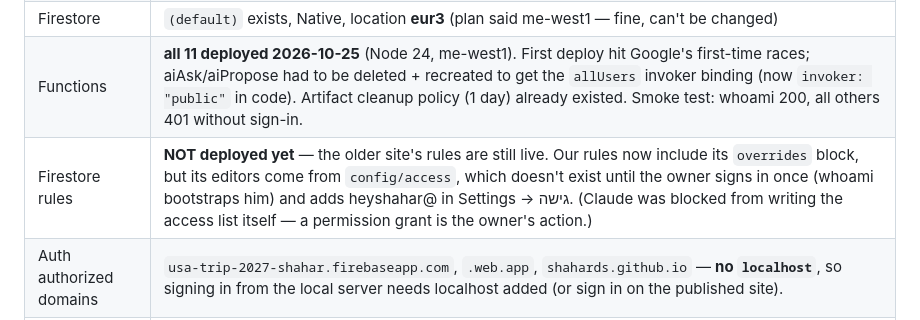
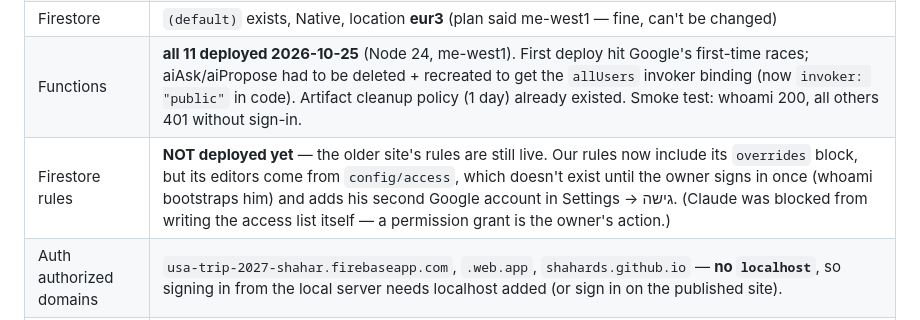
Before and after one commit to ShaharDS/usa-trip-2027, a Markdown page: HANDOFF.md, the part around the change. Rendered like a GitHub page.

Commit message:
HANDOFF: don't name personal accounts

```diff
--- a/HANDOFF.md
+++ b/HANDOFF.md
@@ -25,7 +25,7 @@ _Written 2026-10-25, end of the build session. Read `CLAUDE.md` for the rules an
 | Web app | `trip-site` — config already in `docs/js/config.js` |
 | Firestore | `(default)` exists, Native, location **eur3** (plan said me-west1 — fine, can't be changed) |
 | Functions | **all 11 deployed 2026-10-25** (Node 24, me-west1). First deploy hit Google's first-time races; aiAsk/aiPropose had to be deleted + recreated to get the `allUsers` invoker binding (now `invoker: "public"` in code). Artifact cleanup policy (1 day) already existed. Smoke test: whoami 200, all others 401 without sign-in. |
-| Firestore rules | **NOT deployed yet** — the older site's rules are still live. Our rules now include its `overrides` block, but its editors come from `config/access`, which doesn't exist until the owner signs in once (whoami bootstraps him) and adds heyshahar@ in Settings → גישה. (Claude was blocked from writing the access list itself — a permission grant is the owner's action.) |
+| Firestore rules | **NOT deployed yet** — the older site's rules are still live. Our rules now include its `overrides` block, but its editors come from `config/access`, which doesn't exist until the owner signs in once (whoami bootstraps him) and adds his second Google account in Settings → גישה. (Claude was blocked from writing the access list itself — a permission grant is the owner's action.) |
 | Auth authorized domains | `usa-trip-2027-shahar.firebaseapp.com`, `.web.app`, `shahards.github.io` — **no `localhost`**, so signing in from the local server needs localhost added (or sign in on the published site). |
 | Billing | **Blaze since 2026-10-25** — linked (with Shahar's OK) to the same billing account as PalGate: `billingAccounts/010B1C-5DC32F-DFB4BC` "Firebase Payment" (ILS). Budget alert "USA Trip 2027 — alert at 3 ILS" (≈ $1, 50% / 100%, this project only). Shahar wants it free: family usage stays in the free quotas; Claude API is billed separately by Anthropic. |
 | Google sign-in | enabled; authorized domains include `shahards.github.io` (checked 2026-10-25) |
```
